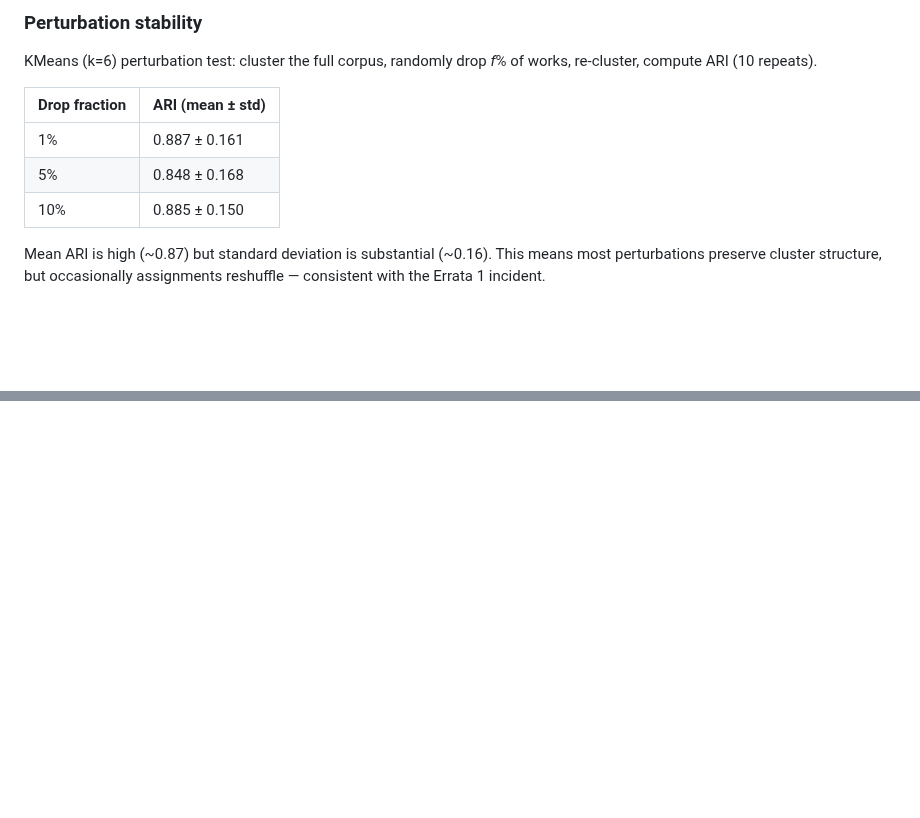
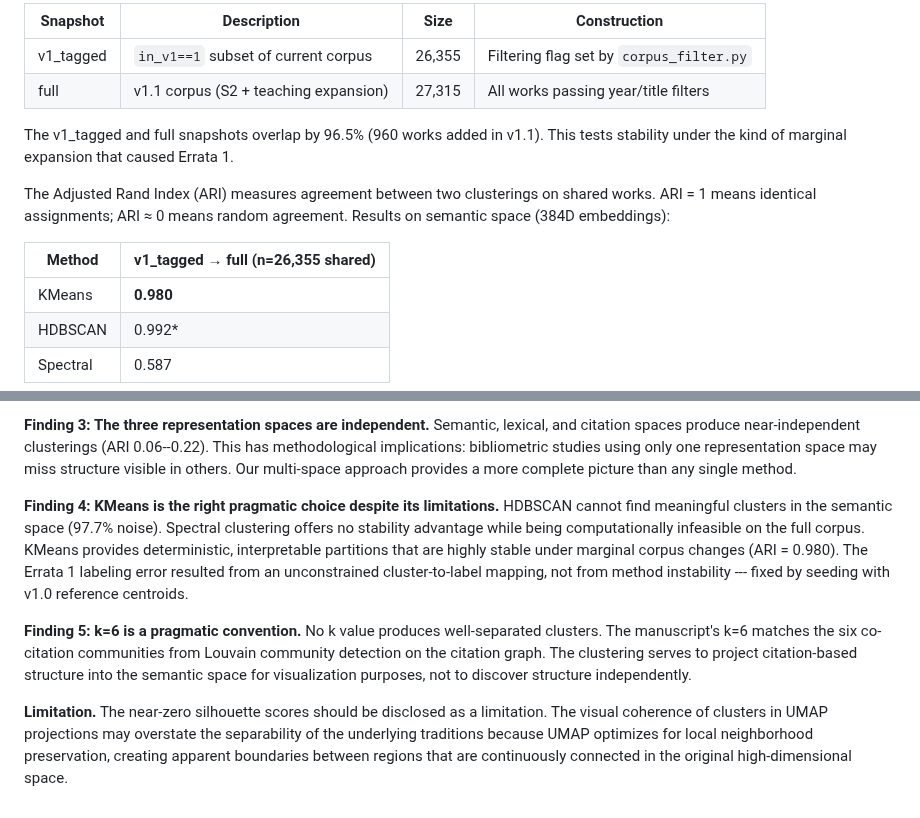
Before and after one commit to MinhHaDuong/Oeconomia-Climate-finance, a Markdown page: content/_includes/clustering-comparison.md, 2 parts joined by grey strips. Rendered like a GitHub page; blank space fills up the shorter version.

```diff
--- a/content/_includes/clustering-comparison.md
+++ b/content/_includes/clustering-comparison.md
@@ -42,13 +34,16 @@ The Adjusted Rand Index (ARI) measures agreement between two clusterings on shar
 
-### Perturbation stability
+| Snapshot | Description | Size | Construction |
+|----------|-------------|------|--------------|
+| v1_tagged | `in_v1==1` subset of current corpus | 26,355 | Filtering flag set by `corpus_filter.py` |
+| full | v1.1 corpus (S2 + teaching expansion) | 27,315 | All works passing year/title filters |
 
-KMeans (k=6) perturbation test: cluster the full corpus, randomly drop *f*% of works, re-cluster, compute ARI (10 repeats).
+The v1_tagged and full snapshots overlap by 96.5% (960 works added in v1.1). This tests stability under the kind of marginal expansion that caused Errata 1.
 
-| Drop fraction | ARI (mean ± std) |
-|--------------|-----------------|
-| 1% | 0.887 ± 0.161 |
-| 5% | 0.848 ± 0.168 |
-| 10% | 0.885 ± 0.150 |
+The Adjusted Rand Index (ARI) measures agreement between two clusterings on shared works. ARI = 1 means identical assignments; ARI ≈ 0 means random agreement. Results on semantic space (384D embeddings):
 
-Mean ARI is high (~0.87) but standard deviation is substantial (~0.16). This means most perturbations preserve cluster structure, but occasionally assignments reshuffle — consistent with the Errata 1 incident.
+| Method | v1_tagged → full (n=26,355 shared) |
+|--------|-------------------------------------|
+| KMeans | **0.980** |
+| HDBSCAN | 0.992\* |
+| Spectral | 0.587 |
 
@@ -85,0 +134,7 @@ The central question: does natural cluster structure exist in the climate financ
+**Finding 3: The three representation spaces are independent.** Semantic, lexical, and citation spaces produce near-independent clusterings (ARI 0.06--0.22). This has methodological implications: bibliometric studies using only one representation space may miss structure visible in others. Our multi-space approach provides a more complete picture than any single method.
+
+**Finding 4: KMeans is the right pragmatic choice despite its limitations.** HDBSCAN cannot find meaningful clusters in the semantic space (97.7% noise). Spectral clustering offers no stability advantage while being computationally infeasible on the full corpus. KMeans provides deterministic, interpretable partitions that are highly stable under marginal corpus changes (ARI = 0.980). The Errata 1 labeling error resulted from an unconstrained cluster-to-label mapping, not from method instability --- fixed by seeding with v1.0 reference centroids.
+
+**Finding 5: k=6 is a pragmatic convention.** No k value produces well-separated clusters. The manuscript's k=6 matches the six co-citation communities from Louvain community detection on the citation graph. The clustering serves to project citation-based structure into the semantic space for visualization purposes, not to discover structure independently.
+
+**Limitation.** The near-zero silhouette scores should be disclosed as a limitation. The visual coherence of clusters in UMAP projections may overstate the separability of the underlying traditions because UMAP optimizes for local neighborhood preservation, creating apparent boundaries between regions that are continuously connected in the original high-dimensional space.
```
Also changed, not shown: other parts of content/_includes/clustering-comparison.md (+87 -42 lines).
